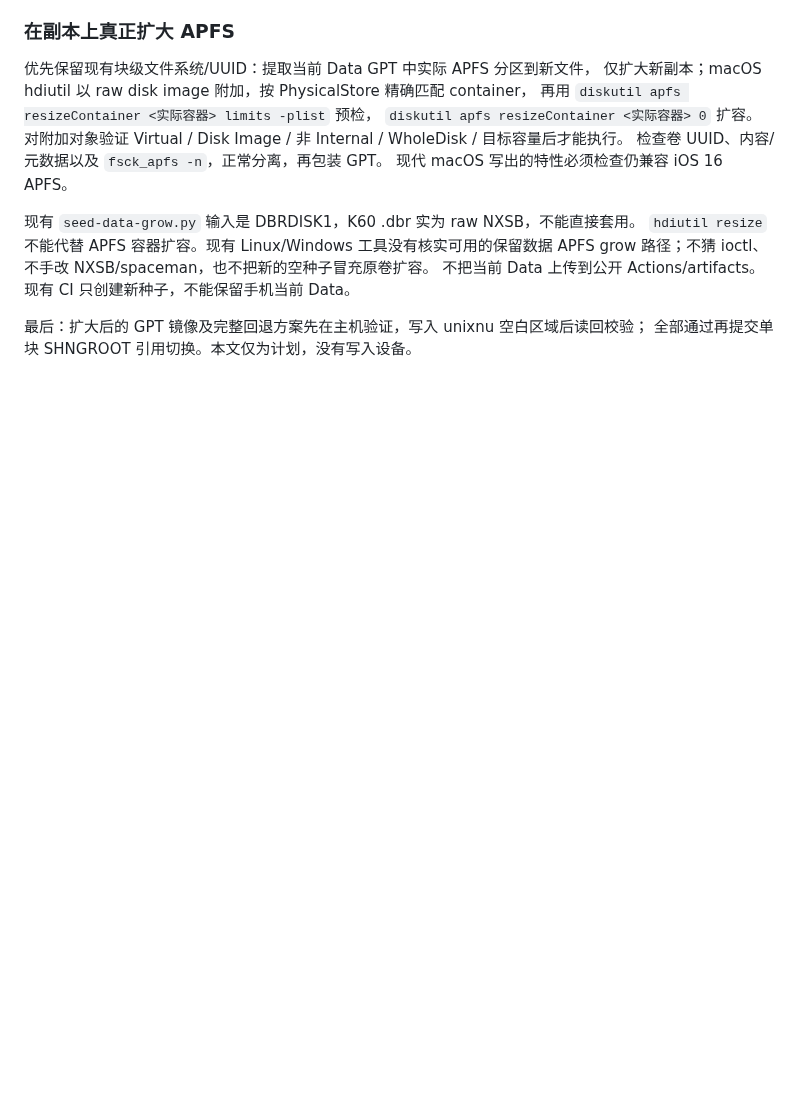
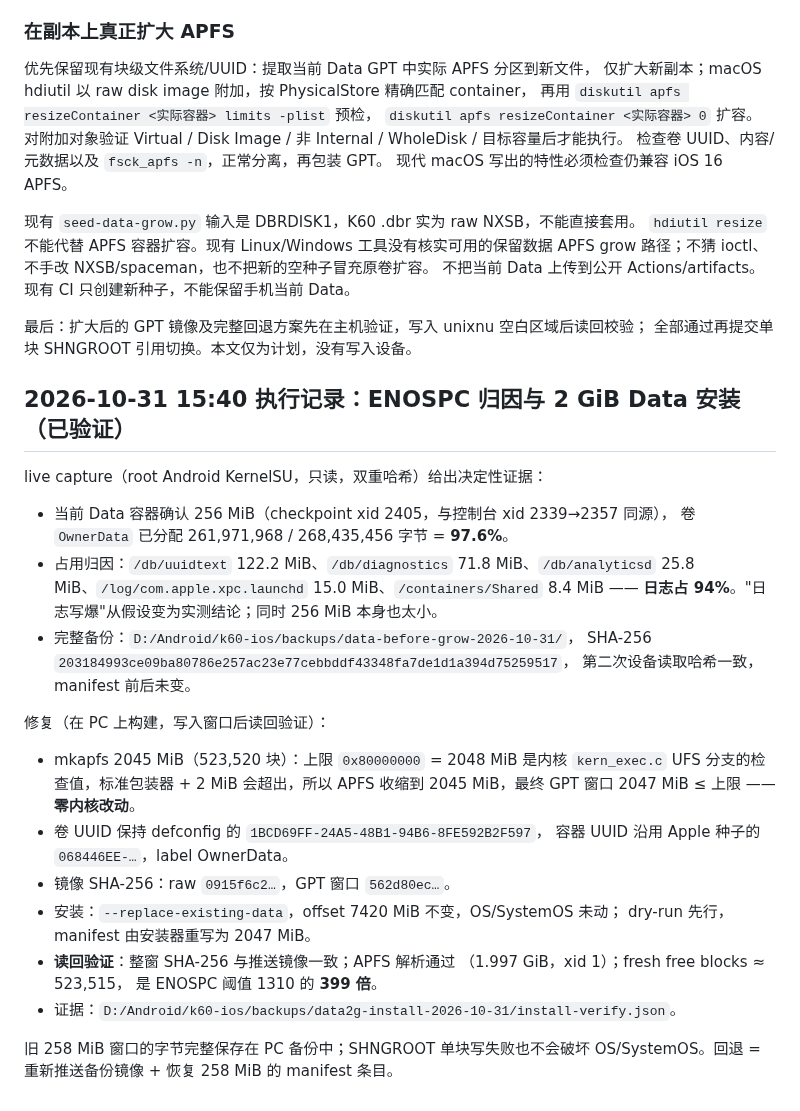
Before and after one commit to Emilelu/UniXNU-mondrian, a Markdown page: docs/DATA-SPACE-2026-10-31.md, the part around the change. Drawn GitHub-style; blank space fills up the shorter version.

Commit message:
docs: record the verified ENOSPC attribution and the 2 GiB Data install
Live read-only capture proved the 256 MiB container was 97.6 percent full, 94 percent log data (uuidtext/diagnostics/analyticsd/launchd). Installed a 2045 MiB mkapfs container sized under the 0x80000000 kernel mount cap with the same volume UUID, kept the old window bytes on the PC, and verified the installed window by full readback hash and APFS parse. Free blocks are 399x the ENOSPC threshold. Reboot verification pending.

```diff
--- a/docs/DATA-SPACE-2026-10-31.md
+++ b/docs/DATA-SPACE-2026-10-31.md
@@ -136,3 +136,35 @@ APFS grow 路径；不猜 ioctl、不手改 NXSB/spaceman，也不把新的空
 
 最后：扩大后的 GPT 镜像及完整回退方案先在主机验证，写入 unixnu 空白区域后读回校验；
 全部通过再提交单块 SHNGROOT 引用切换。本文仅为计划，没有写入设备。
+
+
+## 2026-10-31 15:40 执行记录：ENOSPC 归因与 2 GiB Data 安装（已验证）
+
+live capture（root Android KernelSU，只读，双重哈希）给出决定性证据：
+
+- 当前 Data 容器确认 256 MiB（checkpoint xid 2405，与控制台 xid 2339→2357 同源），
+  卷 `OwnerData` 已分配 261,971,968 / 268,435,456 字节 = **97.6%**。
+- 占用归因：`/db/uuidtext` 122.2 MiB、`/db/diagnostics` 71.8 MiB、`/db/analyticsd`
+  25.8 MiB、`/log/com.apple.xpc.launchd` 15.0 MiB、`/containers/Shared` 8.4 MiB ——
+  **日志占 94%**。"日志写爆"从假设变为实测结论；同时 256 MiB 本身也太小。
+- 完整备份：`D:/Android/k60-ios/backups/data-before-grow-2026-10-31/`，
+  SHA-256 `203184993ce09ba80786e257ac23e77cebbddf43348fa7de1d1a394d75259517`，
+  第二次设备读取哈希一致，manifest 前后未变。
+
+修复（在 PC 上构建，写入窗口后读回验证）：
+
+- mkapfs 2045 MiB（523,520 块）：上限 `0x80000000` = 2048 MiB 是内核
+  `kern_exec.c` UFS 分支的检查值，标准包装器 + 2 MiB 会超出，所以 APFS 收缩到
+  2045 MiB，最终 GPT 窗口 2047 MiB ≤ 上限 —— **零内核改动**。
+- 卷 UUID 保持 defconfig 的 `1BCD69FF-24A5-48B1-94B6-8FE592B2F597`，
+  容器 UUID 沿用 Apple 种子的 `068446EE-…`，label OwnerData。
+- 镜像 SHA-256：raw `0915f6c2…`，GPT 窗口 `562d80ec…`。
+- 安装：`--replace-existing-data`，offset 7420 MiB 不变，OS/SystemOS 未动；
+  dry-run 先行，manifest 由安装器重写为 2047 MiB。
+- **读回验证**：整窗 SHA-256 与推送镜像一致；APFS 解析通过
+  （1.997 GiB，xid 1）；fresh free blocks ≈ 523,515，
+  是 ENOSPC 阈值 1310 的 **399 倍**。
+- 证据：`D:/Android/k60-ios/backups/data2g-install-2026-10-31/install-verify.json`。
+
+旧 258 MiB 窗口的字节完整保存在 PC 备份中；SHNGROOT 单块写失败也不会破坏
+OS/SystemOS。回退 = 重新推送备份镜像 + 恢复 258 MiB 的 manifest 条目。
```
Also changed, not shown: README.md (+1 -1 lines).
